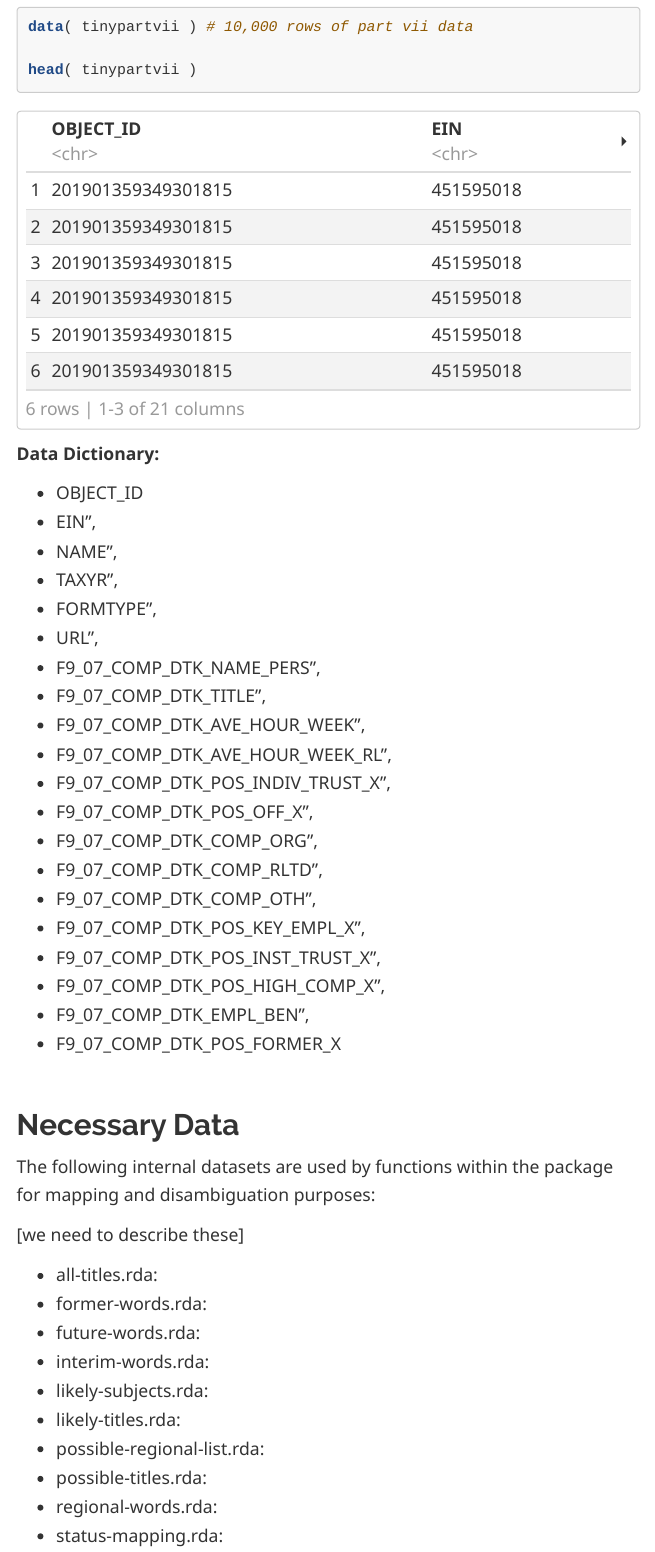
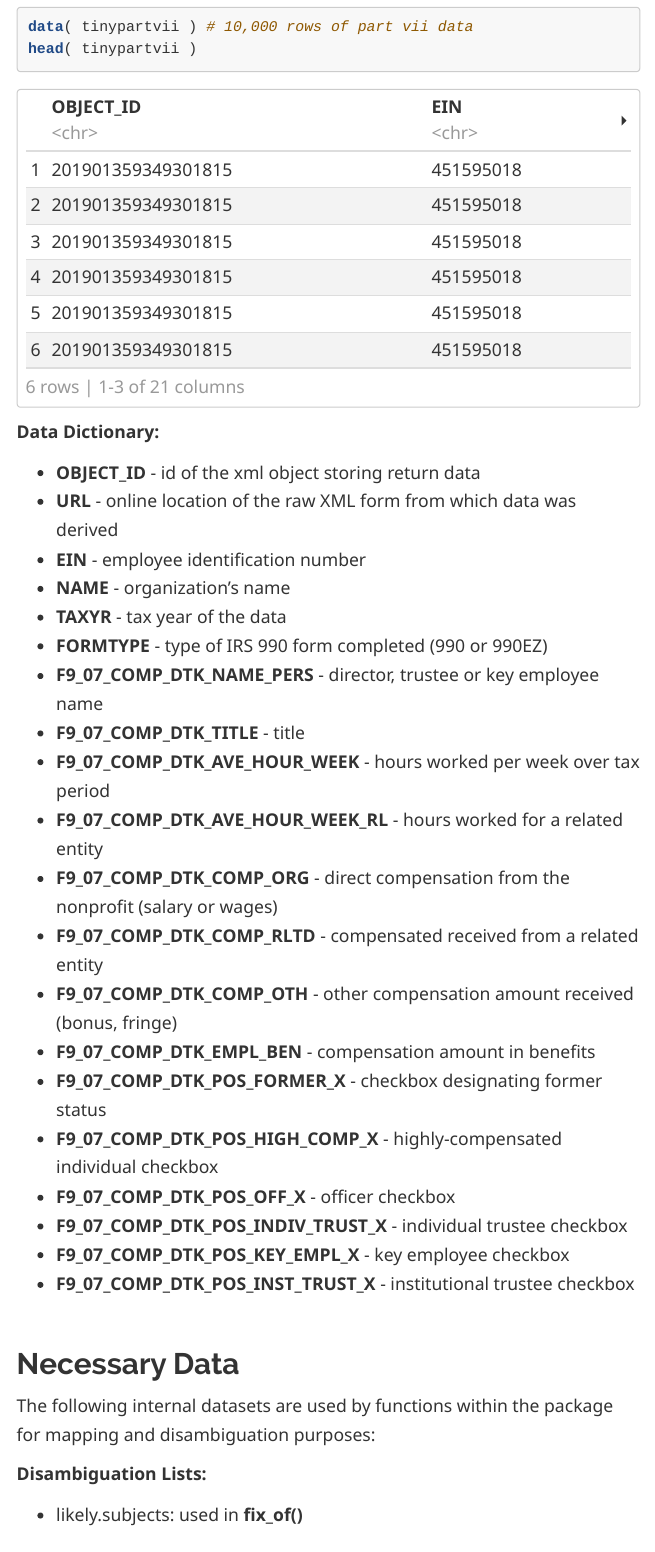
Before and after one commit to Nonprofit-Open-Data-Collective/titleclassifier, an R Markdown document (code-tour/package-demo.rmd): the page in a window 1100 px wide, from 1810 px down. Rendered offline with R 4.5, knitr and Pandoc, with nearby package versions; some code elsewhere in the file could not run offline; long lines of code are wrapped.

Commit message:
updated documentation

````diff
--- a/code-tour/package-demo.rmd
+++ b/code-tour/package-demo.rmd
@@ -128,32 +128,31 @@ The package includes some IRS 990 Part VII data for development and demonstratio
 
 ```{r}
 data( tinypartvii ) # 10,000 rows of part vii data
-
 head( tinypartvii )
 ```
 
 **Data Dictionary:**
 
-* OBJECT_ID
-* EIN",
-* NAME",
-* TAXYR",
-* FORMTYPE",
-* URL",
-* F9_07_COMP_DTK_NAME_PERS",
-* F9_07_COMP_DTK_TITLE",
-* F9_07_COMP_DTK_AVE_HOUR_WEEK",
-* F9_07_COMP_DTK_AVE_HOUR_WEEK_RL",
-* F9_07_COMP_DTK_POS_INDIV_TRUST_X",
-* F9_07_COMP_DTK_POS_OFF_X",
-* F9_07_COMP_DTK_COMP_ORG",
-* F9_07_COMP_DTK_COMP_RLTD",
-* F9_07_COMP_DTK_COMP_OTH",
-* F9_07_COMP_DTK_POS_KEY_EMPL_X",
-* F9_07_COMP_DTK_POS_INST_TRUST_X",
-* F9_07_COMP_DTK_POS_HIGH_COMP_X",
-* F9_07_COMP_DTK_EMPL_BEN",
-* F9_07_COMP_DTK_POS_FORMER_X
+* **OBJECT_ID** - id of the xml object storing return data
+* **URL** - online location of the raw XML form from which data was derived
+* **EIN** - employee identification number
+* **NAME** - organization's name
+* **TAXYR** - tax year of the data
+* **FORMTYPE** - type of IRS 990 form completed (990 or 990EZ)
+* **F9_07_COMP_DTK_NAME_PERS** - director, trustee or key employee name
+* **F9_07_COMP_DTK_TITLE** - title
+* **F9_07_COMP_DTK_AVE_HOUR_WEEK** - hours worked per week over tax period
+* **F9_07_COMP_DTK_AVE_HOUR_WEEK_RL** - hours worked for a related entity
+* **F9_07_COMP_DTK_COMP_ORG** - direct compensation from the nonprofit (salary or wages)
+* **F9_07_COMP_DTK_COMP_RLTD** - compensated received from a related entity
+* **F9_07_COMP_DTK_COMP_OTH** - other compensation amount received (bonus, fringe)
+* **F9_07_COMP_DTK_EMPL_BEN** - compensation amount in benefits
+* **F9_07_COMP_DTK_POS_FORMER_X** - checkbox designating former status
+* **F9_07_COMP_DTK_POS_HIGH_COMP_X** - highly-compensated individual checkbox
+* **F9_07_COMP_DTK_POS_OFF_X** - officer checkbox
+* **F9_07_COMP_DTK_POS_INDIV_TRUST_X** - individual trustee checkbox
+* **F9_07_COMP_DTK_POS_KEY_EMPL_X** - key employee checkbox
+* **F9_07_COMP_DTK_POS_INST_TRUST_X** - institutional trustee checkbox
 
 
 
@@ -161,7 +160,9 @@ head( tinypartvii )
 ## Necessary Data
 
 
+
 The following internal datasets are used by functions within the package for mapping and disambiguation purposes:
 
+**Disambiguation Lists:**
 
-[we need to describe these]
+- likely.subjects: used in **fix_of()**
@@ -168,11 +171 @@ The following internal datasets are used by functions within the package for map
 
-- all-titles.rda:
-- former-words.rda:
-- future-words.rda:
-- interim-words.rda:
-- likely-subjects.rda:
-- likely-titles.rda:
-- possible-regional-list.rda:
-- possible-titles.rda:
-- regional-words.rda:
-- status-mapping.rda:
````
Also changed, not shown: code-tour/package-demo.rmd (32 more changed lines), 9 other files.
